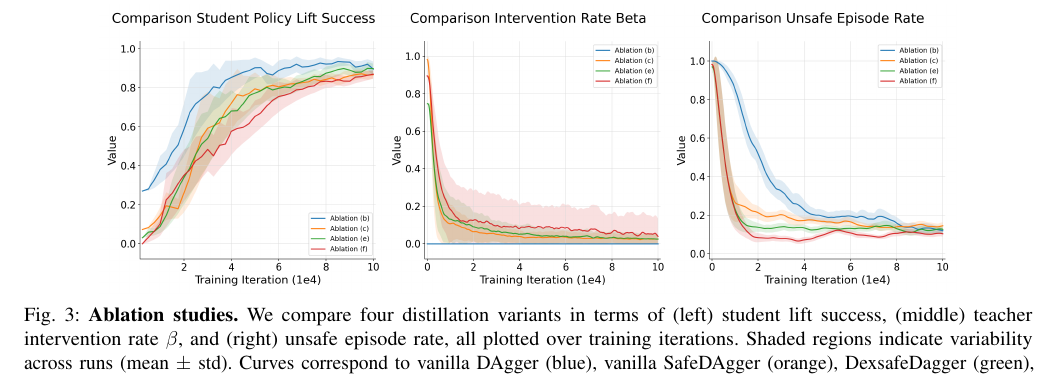
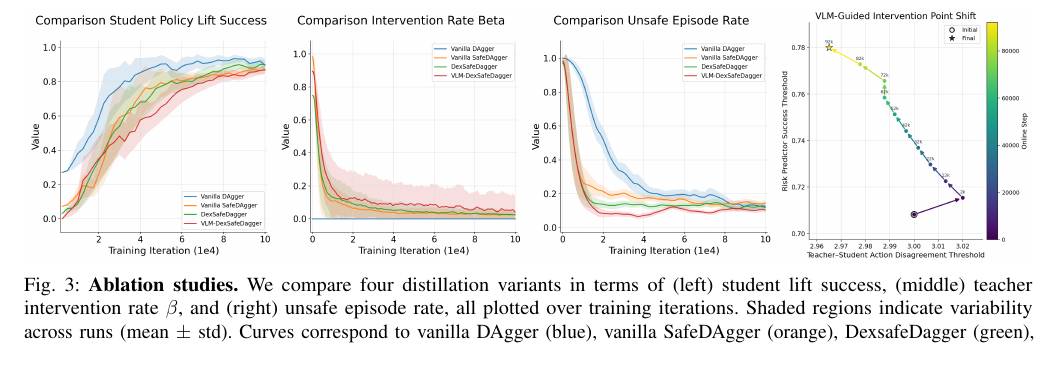
Before and after one commit to Chiniklas/RAL_dexsafedagger, a LaTeX paper (main.tex, which reads 04_experiments.tex): part of page 7 of 10, cut so that both start at the same text. Compiled offline with pdfLaTeX.

Commit message:
change main ablation graph

```diff
--- a/04_experiments.tex
+++ b/04_experiments.tex
@@ -37,7 +37,7 @@
 
 \begin{figure*}[t]
     \centering
-    \includegraphics[width=0.85\linewidth]{figures/ablation_comparison.png}
+    \includegraphics[width=\linewidth]{figures/ablation_comparison.png}
     \caption{\textbf{Ablation studies.}
     We compare four distillation variants in terms of (left) student lift success, (middle) teacher intervention rate $\beta$, and (right) unsafe episode rate, all plotted over training iterations.
     Shaded regions indicate variability across runs (mean $\pm$ std).
```
Also changed, not shown: figures/ablation_comparison.png, 5 other files.
